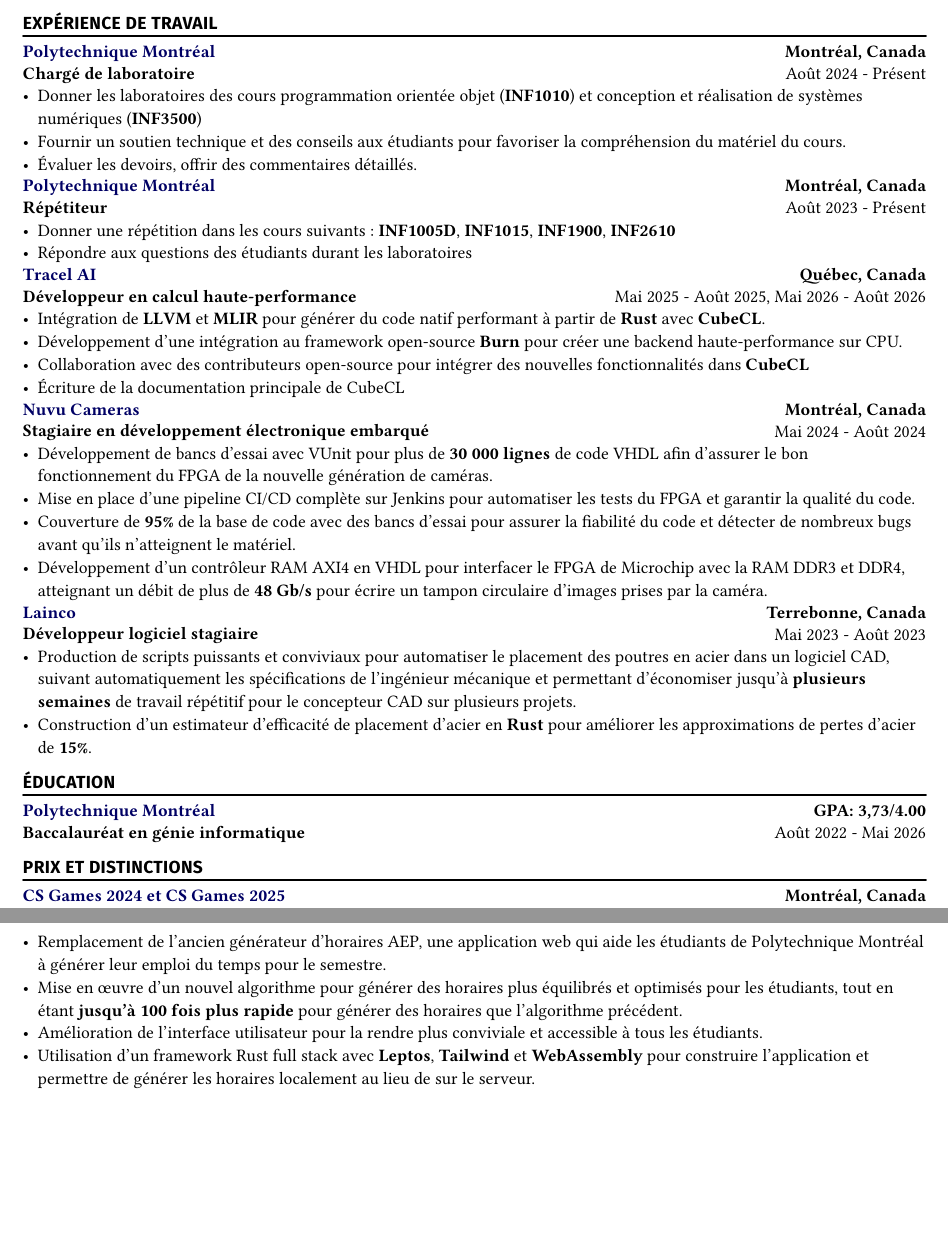
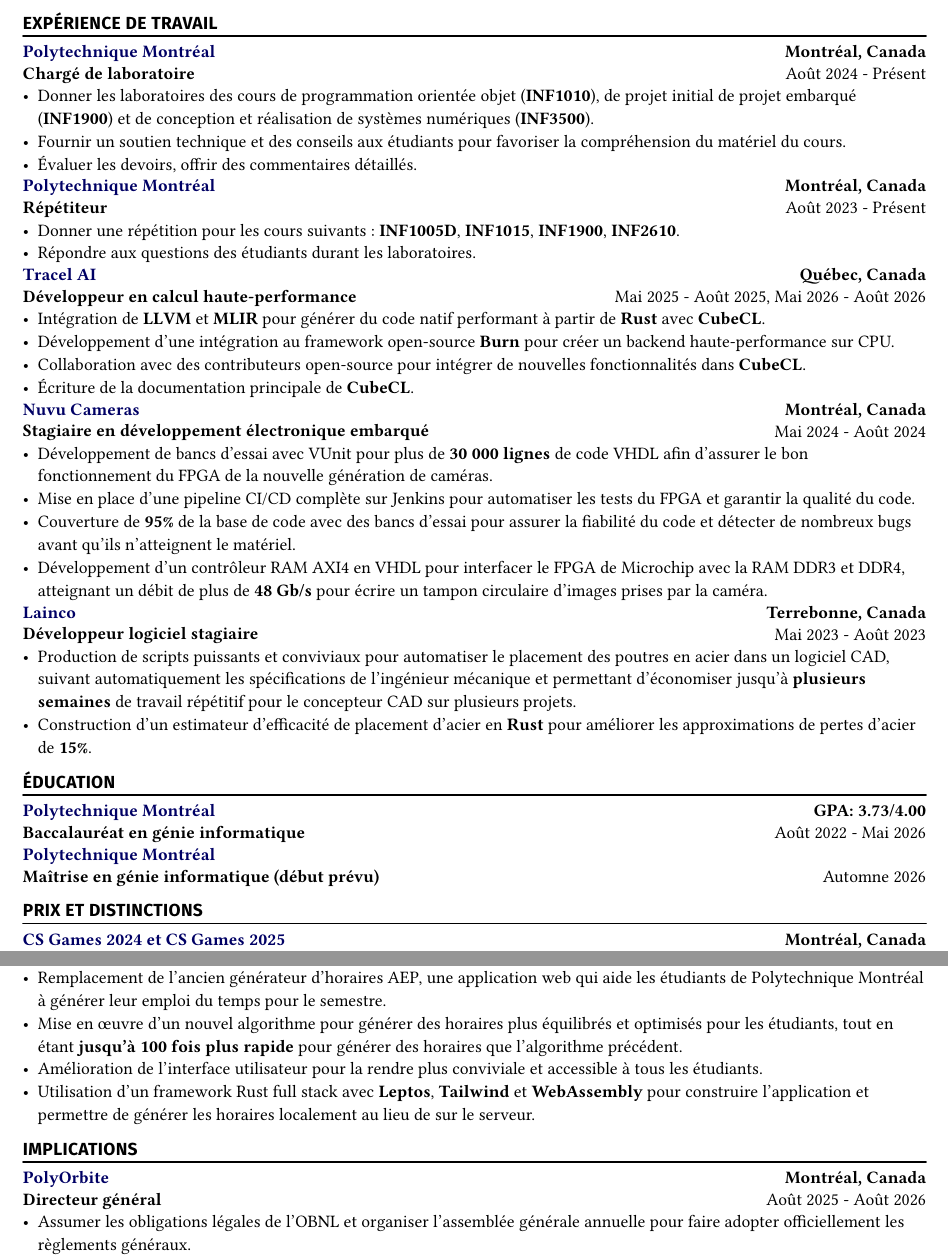
Before and after one commit to marcantoinem/CV, a Typst document (cv-marcantoinem-fr.typ, which reads fr/education.typ, fr/implications.typ, fr/work-experience.typ): two parts of pages 1 and 2 of 2, joined at a grey line, cut so that both start at the same text, the shorter picture padded with empty space. Compiled offline with Typst 0.15.

Commit message:
feat: add more thing to my CV

```diff
--- a/fr/education.typ
+++ b/fr/education.typ
@@ -1,9 +1,19 @@
 #import "../src/style.typ": experience
+
+#let maitrise_poly = {
+  experience(
+    "Polytechnique Montréal",
+    [],
+    "Automne 2026",
+    "Maîtrise en génie informatique (début prévu)",
+    "",
+  )
+}
 
 #let bacc_poly = {
   experience(
     "Polytechnique Montréal",
-    [GPA: 3,73/4.00],
+    [GPA: 3.73/4.00],
     "Août 2022 - Mai 2026",
     "Baccalauréat en génie informatique",
     "",
--- a/fr/implications.typ
+++ b/fr/implications.typ
@@ -0,0 +1,10 @@
+#import "../src/style.typ": experience
+
+#let polyorbite_dg = {
+  experience(
+    "PolyOrbite",
+    "Montréal, Canada",
+    "Août 2025 - Août 2026",
+    "Directeur général",
+    [
+      - Assumer les obligations légales de l'OBNL et organiser l'assemblée générale annuelle pour faire adopter officiellement les règlements généraux.
@@ -0,0 +21 @@
+    "Montréal, Canada",
--- a/fr/work-experience.typ
+++ b/fr/work-experience.typ
@@ -8,9 +8,9 @@
     "Développeur en calcul haute-performance",
     [
       - Intégration de *LLVM* et *MLIR* pour générer du code natif performant à partir de *Rust* avec *CubeCL*.
-      - Développement d'une intégration au framework open-source *Burn* pour créer une backend haute-performance sur CPU.
-      - Collaboration avec des contributeurs open-source pour intégrer des nouvelles fonctionnalités dans *CubeCL*
-      - Écriture de la documentation principale de CubeCL
+      - Développement d'une intégration au framework open-source *Burn* pour créer un backend haute-performance sur CPU.
+      - Collaboration avec des contributeurs open-source pour intégrer de nouvelles fonctionnalités dans *CubeCL*.
+      - Écriture de la documentation principale de *CubeCL*.
     ],
   )
 }
@@ -38,7 +38,7 @@
     "Août 2024 - Présent",
     "Chargé de laboratoire",
     [
-      - Donner les laboratoires des cours programmation orientée objet (*INF1010*) et conception et réalisation de systèmes numériques (*INF3500*)
+      - Donner les laboratoires des cours de programmation orientée objet (*INF1010*), de projet initial de projet embarqué (*INF1900*) et de conception et réalisation de systèmes numériques (*INF3500*).
       - Fournir un soutien technique et des conseils aux étudiants pour favoriser la compréhension du matériel du cours.
       - Évaluer les devoirs, offrir des commentaires détaillés.
     ],
@@ -52,8 +52,8 @@
     "Août 2023 - Présent",
     "Répétiteur",
     [
-      - Donner une répétition dans les cours suivants : *INF1005D*, *INF1015*, *INF1900*, *INF2610*
-      - Répondre aux questions des étudiants durant les laboratoires
+      - Donner une répétition pour les cours suivants : *INF1005D*, *INF1015*, *INF1900*, *INF2610*.
+      - Répondre aux questions des étudiants durant les laboratoires.
     ],
   )
 }
```
Also changed, not shown: cv-marcantoinem-fr.typ (+6 -0 lines), fr/awards.typ (+1 -1 lines), fr/implications.typ (20 more changed lines).
